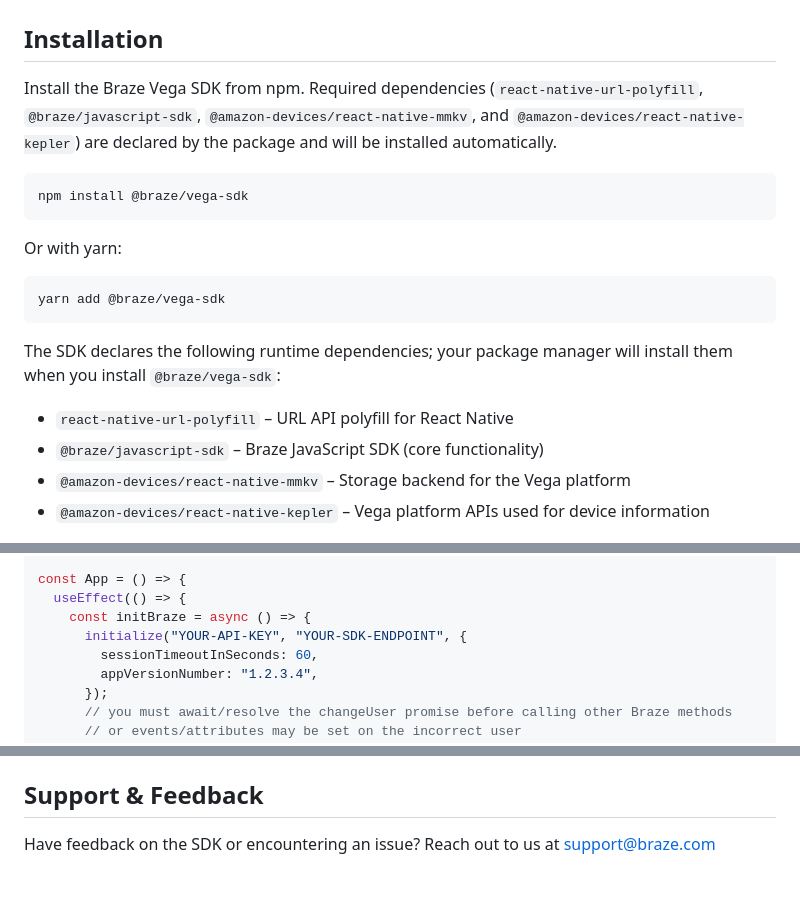
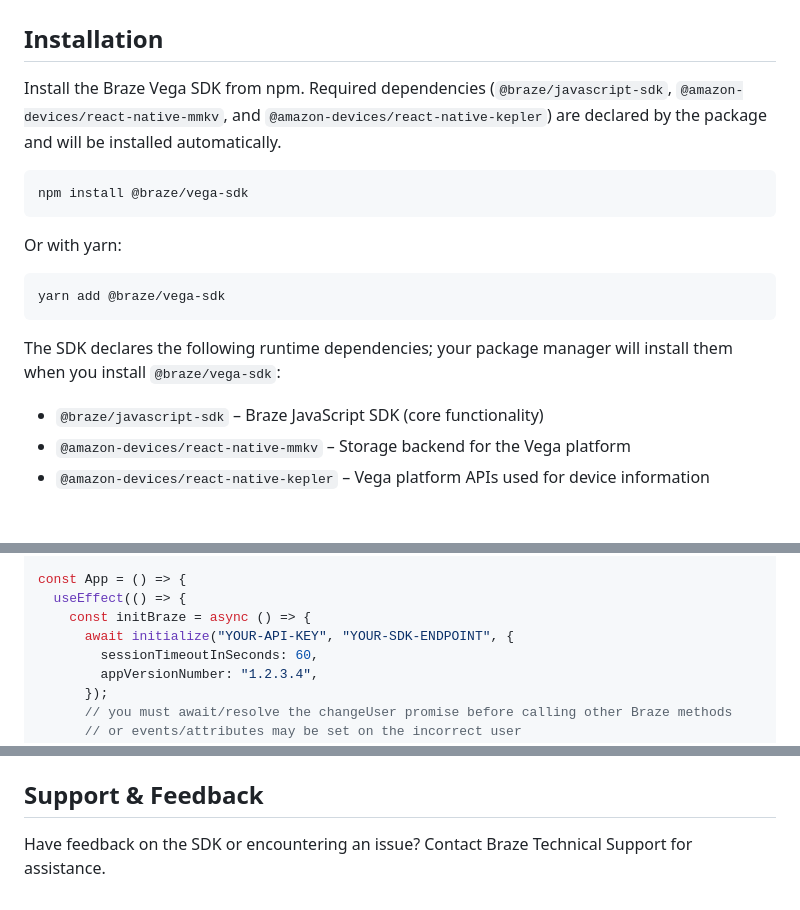
Before and after one commit to braze-inc/braze-vega-sdk, a Markdown page: README.md, 3 parts joined by grey strips. Rendered like a GitHub page.

Commit message:
Release v0.5.0

````diff
--- a/README.md
+++ b/README.md
@@ -2,7 +2,7 @@
 
 ## Installation
 
-Install the Braze Vega SDK from npm. Required dependencies (`react-native-url-polyfill`, `@braze/javascript-sdk`, `@amazon-devices/react-native-mmkv`, and `@amazon-devices/react-native-kepler`) are declared by the package and will be installed automatically.
+Install the Braze Vega SDK from npm. Required dependencies (`@braze/javascript-sdk`, `@amazon-devices/react-native-mmkv`, and `@amazon-devices/react-native-kepler`) are declared by the package and will be installed automatically.
 
 ```bash
 npm install @braze/vega-sdk
@@ -16,7 +16,6 @@ yarn add @braze/vega-sdk
 
 The SDK declares the following runtime dependencies; your package manager will install them when you install `@braze/vega-sdk`:
 
-- `react-native-url-polyfill` – URL API polyfill for React Native
 - `@braze/javascript-sdk` – Braze JavaScript SDK (core functionality)
 - `@amazon-devices/react-native-mmkv` – Storage backend for the Vega platform
 - `@amazon-devices/react-native-kepler` – Vega platform APIs used for device information
@@ -92,7 +91,7 @@ import {
 const App = () => {
   useEffect(() => {
     const initBraze = async () => {
-      initialize("YOUR-API-KEY", "YOUR-SDK-ENDPOINT", {
+      await initialize("YOUR-API-KEY", "YOUR-SDK-ENDPOINT", {
         sessionTimeoutInSeconds: 60,
         appVersionNumber: "1.2.3.4",
       });
@@ -116,4 +115,4 @@ Pass `enableLogging: true` to `initialize()` or use `toggleLogging()` to enable
 
 ## Support & Feedback
 
-Have feedback on the SDK or encountering an issue? Reach out to us at support@braze.com
+Have feedback on the SDK or encountering an issue? Contact Braze Technical Support for assistance.
````
Also changed, not shown: CHANGELOG.md (+6 -0 lines).
